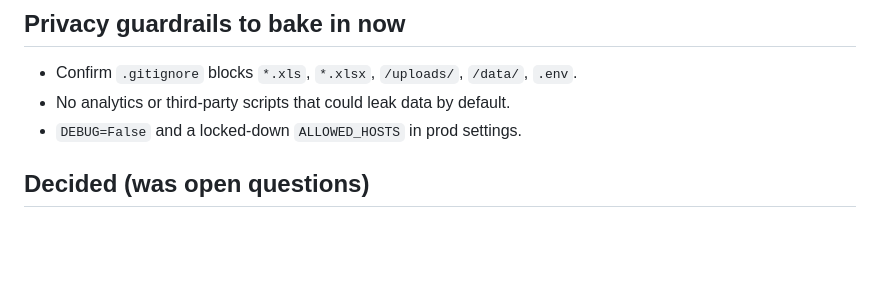
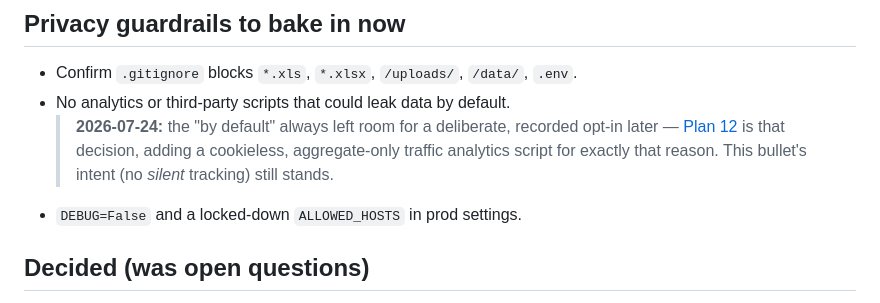
Before and after one commit to hh2110/thandkoi-clinics, a Markdown page: .claude/plans/01-project-foundation.md, the part around the change. Drawn GitHub-style; blank space fills up the shorter version.

```diff
--- a/.claude/plans/01-project-foundation.md
+++ b/.claude/plans/01-project-foundation.md
@@ -122,6 +122,10 @@ thandkoi-clinics/
 
 - Confirm `.gitignore` blocks `*.xls`, `*.xlsx`, `/uploads/`, `/data/`, `.env`.
 - No analytics or third-party scripts that could leak data by default.
+  > **2026-07-24:** the "by default" always left room for a deliberate,
+  > recorded opt-in later — [Plan 12](12-observability.md) is that decision,
+  > adding a cookieless, aggregate-only traffic analytics script for exactly
+  > that reason. This bullet's intent (no *silent* tracking) still stands.
 - `DEBUG=False` and a locked-down `ALLOWED_HOSTS` in prod settings.
 
 ## Decided (was open questions)
```
Also changed, not shown: .claude/plans/12-observability.md (added, +212 -0 lines), .claude/plans/README.md (+4 -2 lines).
